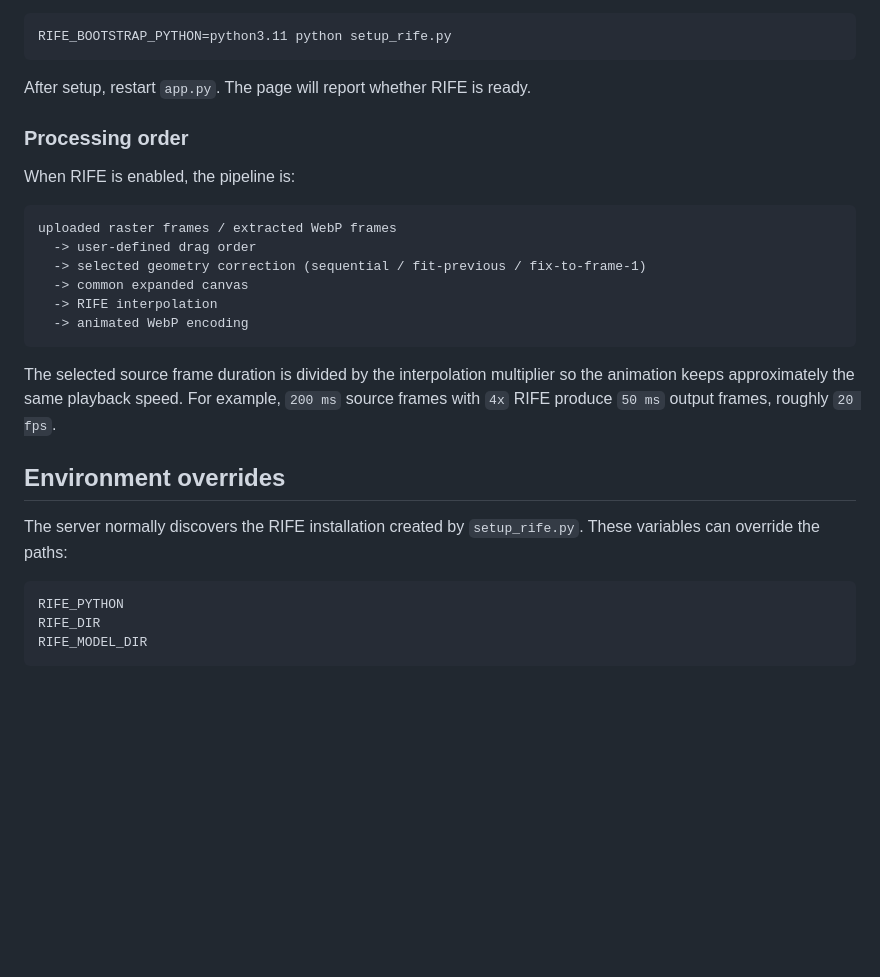
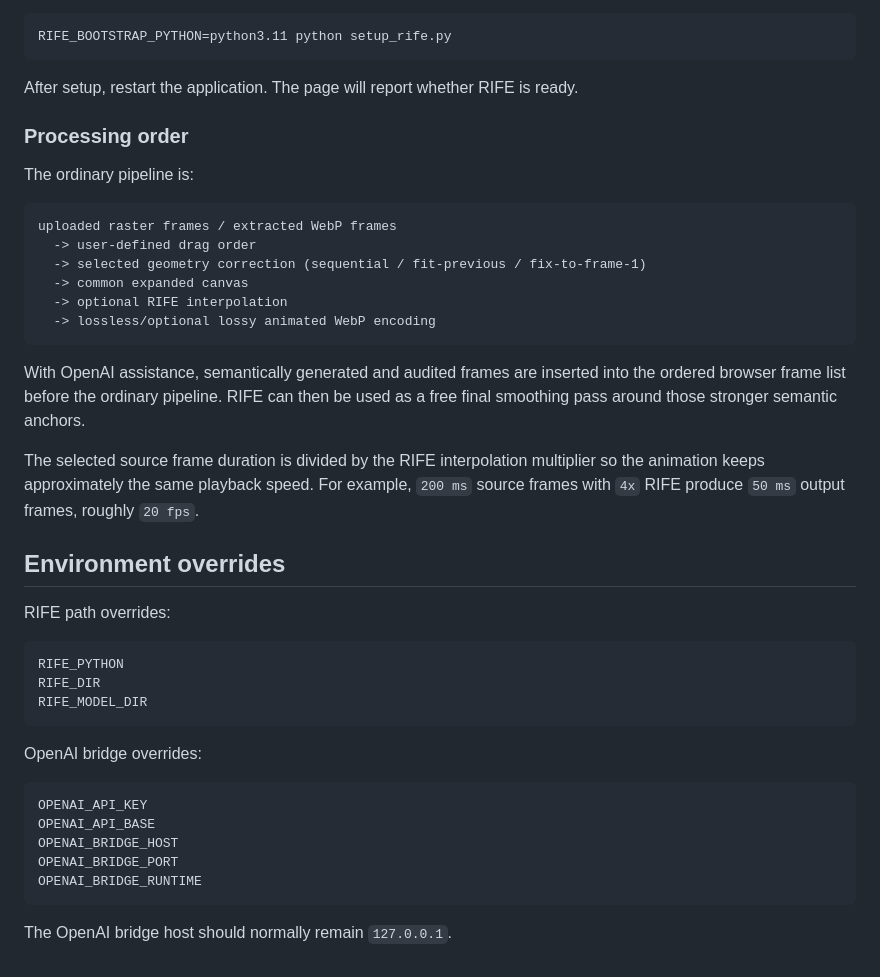
Before and after one commit to kitty-crow/webp-animator, a Markdown page: README.md, the part around one of its changes. GitHub-like rendering; blank space fills up the shorter version.

````diff
--- a/README.md
+++ b/README.md
@@ -111,29 +146,43 @@ Practical-RIFE currently documents Python `<= 3.11`. The installer prefers `pyth
 RIFE_BOOTSTRAP_PYTHON=python3.11 python setup_rife.py
 ```
 
-After setup, restart `app.py`. The page will report whether RIFE is ready.
+After setup, restart the application. The page will report whether RIFE is ready.
 
 ### Processing order
 
-When RIFE is enabled, the pipeline is:
+The ordinary pipeline is:
 
 ```text
 uploaded raster frames / extracted WebP frames
   -> user-defined drag order
   -> selected geometry correction (sequential / fit-previous / fix-to-frame-1)
   -> common expanded canvas
-  -> RIFE interpolation
-  -> animated WebP encoding
+  -> optional RIFE interpolation
+  -> lossless/optional lossy animated WebP encoding
 ```
 
-The selected source frame duration is divided by the interpolation multiplier so the animation keeps approximately the same playback speed. For example, `200 ms` source frames with `4x` RIFE produce `50 ms` output frames, roughly `20 fps`.
+With OpenAI assistance, semantically generated and audited frames are inserted into the ordered browser frame list before the ordinary pipeline. RIFE can then be used as a free final smoothing pass around those stronger semantic anchors.
+
+The selected source frame duration is divided by the RIFE interpolation multiplier so the animation keeps approximately the same playback speed. For example, `200 ms` source frames with `4x` RIFE produce `50 ms` output frames, roughly `20 fps`.
 
 ## Environment overrides
 
-The server normally discovers the RIFE installation created by `setup_rife.py`. These variables can override the paths:
+RIFE path overrides:
 
 ```text
 RIFE_PYTHON
 RIFE_DIR
 RIFE_MODEL_DIR
 ```
+
+OpenAI bridge overrides:
+
+```text
+OPENAI_API_KEY
+OPENAI_API_BASE
+OPENAI_BRIDGE_HOST
+OPENAI_BRIDGE_PORT
+OPENAI_BRIDGE_RUNTIME
+```
+
+The OpenAI bridge host should normally remain `127.0.0.1`.
````
Also changed, not shown: other parts of README.md (+48 -13 lines).
